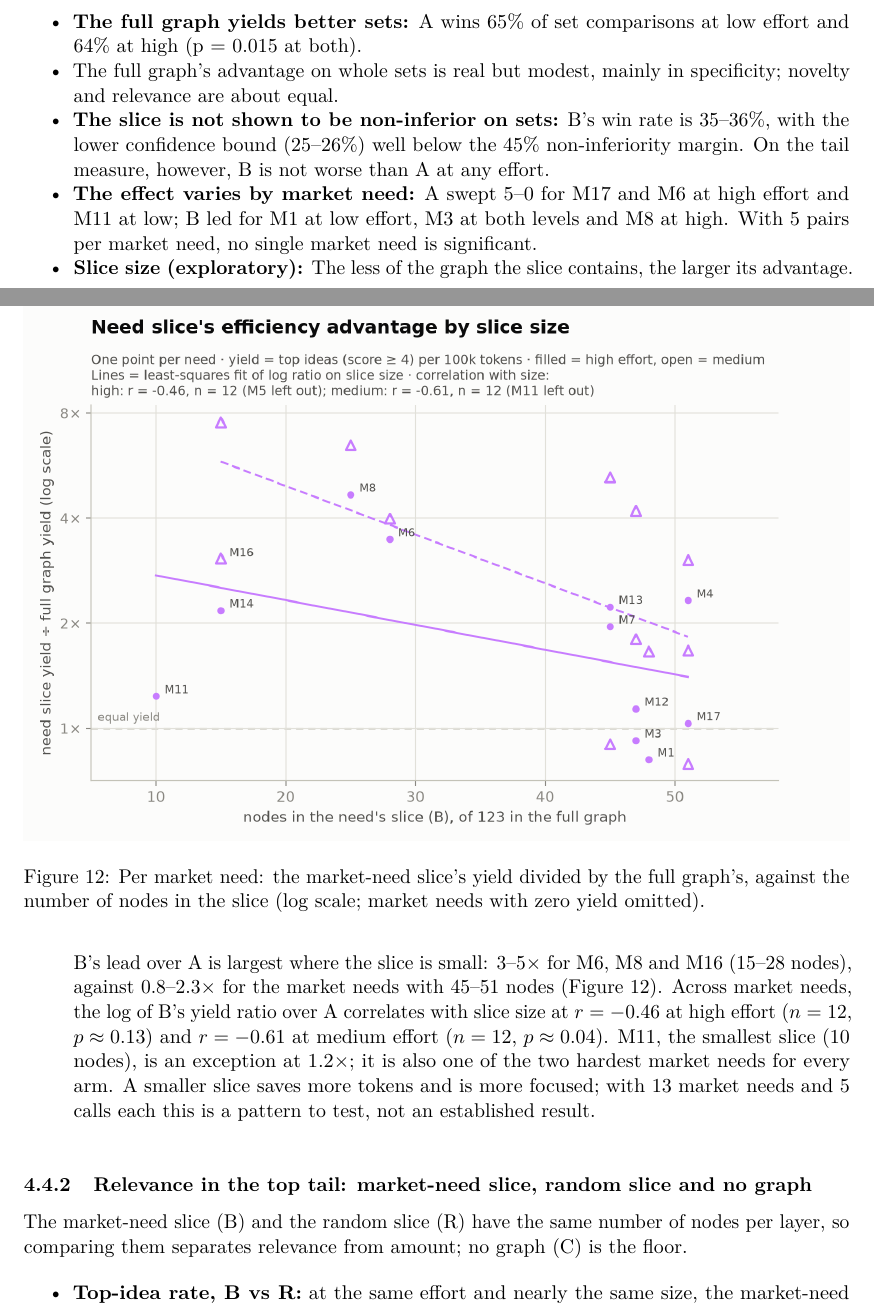
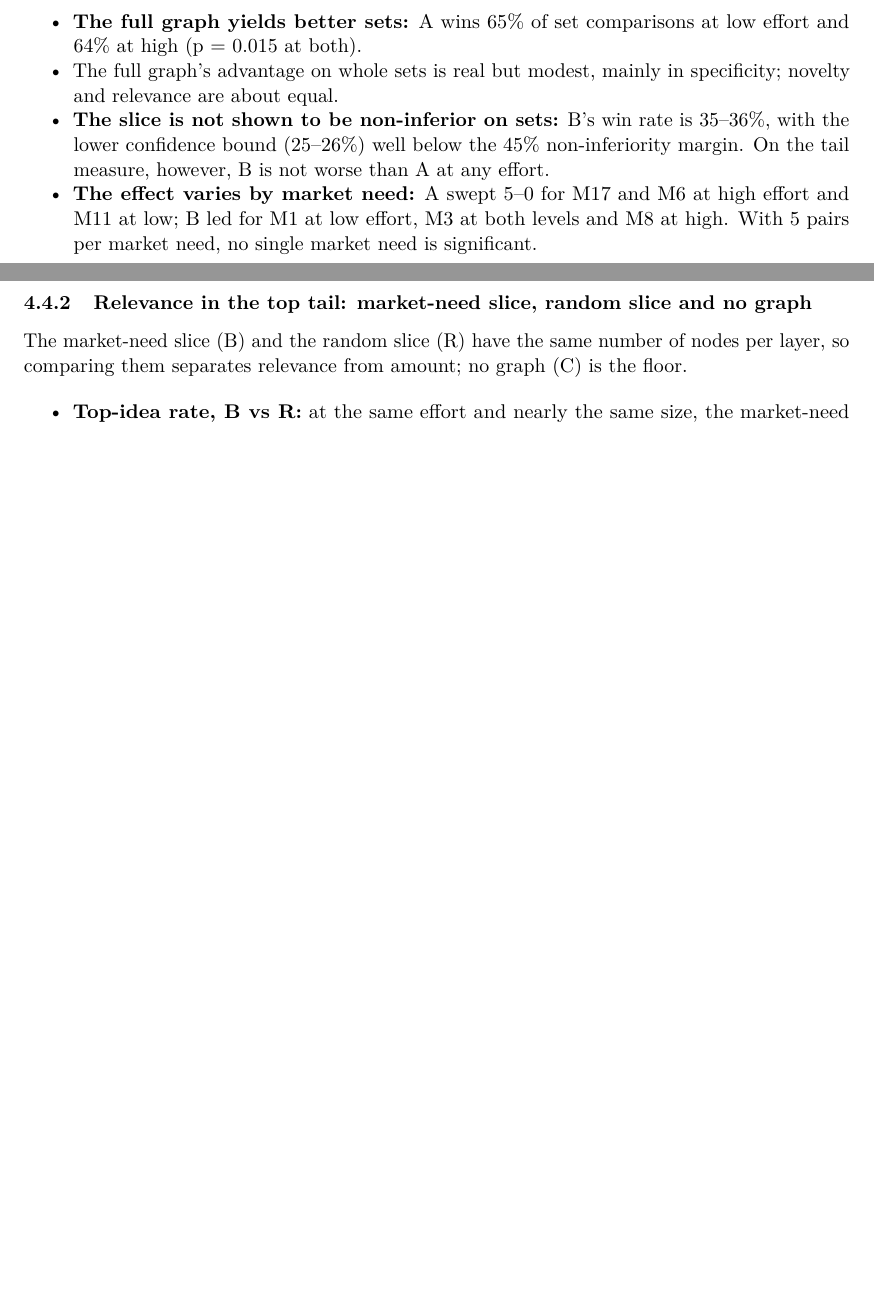
Before and after one commit to orioli/IM-LLM, a LaTeX paper (paper/main.tex, which reads paper/body.tex): two parts of pages 24 and 25 of 42 before the commit and two parts of pages 24 and 25 of 41 after it, joined at a grey line, cut so that both start at the same text, the shorter picture padded with empty space. Compiled offline with pdfLaTeX.

Commit message:
delete fig 12

```diff
--- a/paper/body.tex
+++ b/paper/body.tex
@@ -1222,16 +1222,8 @@ high & $-0.01$ & +0.06 & +0.09 & +0.34 & +0.16 \\
   \textbf{The slice is not shown to be non-inferior on sets:} B's win rate is 35--36\%, with the lower confidence bound (25--26\%) well below the 45\% non-inferiority margin. On the tail measure, however, B is not worse than A at any effort.
 \item
   \textbf{The effect varies by market need:} A swept 5--0 for M17 and M6 at high effort and M11 at low; B led for M1 at low effort, M3 at both levels and M8 at high. With 5 pairs per market need, no single market need is significant.
-\item
-  \textbf{Slice size (exploratory):} The less of the graph the slice contains, the larger its advantage. B's lead over A is largest where the slice is small: 3--5$\times$ for M6, M8 and M16 (15--28 nodes), against 0.8--2.3$\times$ for the market needs with 45--51 nodes (Figure \ref{fig:slicesize}). Across market needs, the log of B's yield ratio over A correlates with slice size at $r = -0.46$ at high effort ($n = 12$, $p \approx 0.13$) and $r = -0.61$ at medium effort ($n = 12$, $p \approx 0.04$). M11, the smallest slice (10 nodes), is an exception at 1.2$\times$; it is also one of the two hardest market needs for every arm. A smaller slice saves more tokens and is more focused; with 13 market needs and 5 calls each this is a pattern to test, not an established result.
-\end{itemize}
-
-\begin{figure}[tbp]
-\centering
-\IfFileExists{figures/9_slice_size_effect.png}{\includegraphics[width=\textwidth]{figures/9_slice_size_effect.png}}{\fbox{\parbox[c][5cm][c]{0.9\textwidth}{\centering\small missing: \texttt{\detokenize{figures/9_slice_size_effect.png}}}}}
-\caption{Per market need: the market-need slice's yield divided by the full graph's, against the number of nodes in the slice (log scale; market needs with zero yield omitted).}
-\label{fig:slicesize}
-\end{figure}
+\end{itemize}
+
 
 
 \hypertarget{relevance-top-tail}{%
```
